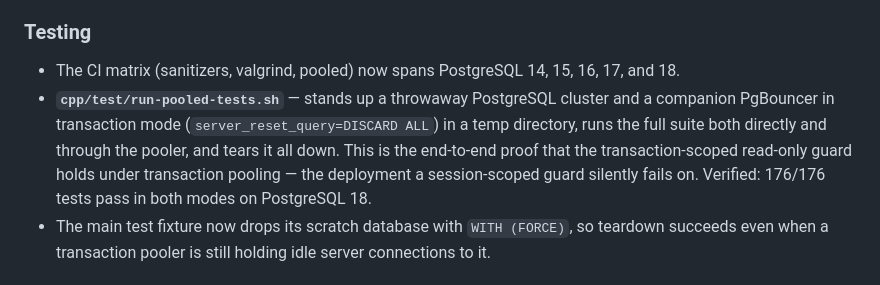
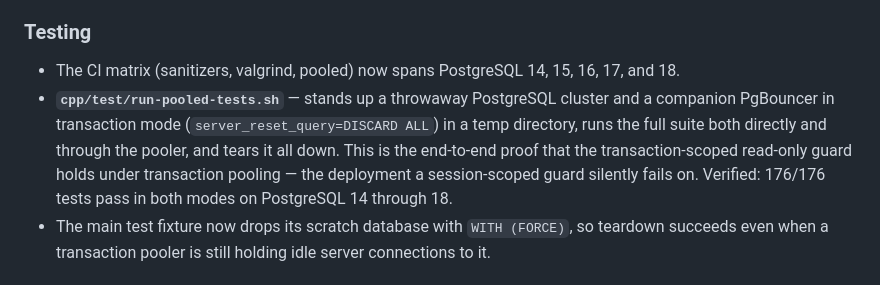
Before and after one commit to sqlambda/pg_licht, a Markdown page: CHANGES.md, the part around the change. Drawn GitHub-style.

Commit message:
CHANGES: pooled rig verified on 14-18, not just 18

```diff
--- a/CHANGES.md
+++ b/CHANGES.md
@@ -34,7 +34,7 @@
 ### Testing
 
 - The CI matrix (sanitizers, valgrind, pooled) now spans PostgreSQL 14, 15, 16, 17, and 18.
-- **`cpp/test/run-pooled-tests.sh`** — stands up a throwaway PostgreSQL cluster and a companion PgBouncer in transaction mode (`server_reset_query=DISCARD ALL`) in a temp directory, runs the full suite both directly and through the pooler, and tears it all down. This is the end-to-end proof that the transaction-scoped read-only guard holds under transaction pooling — the deployment a session-scoped guard silently fails on. Verified: 176/176 tests pass in both modes on PostgreSQL 18.
+- **`cpp/test/run-pooled-tests.sh`** — stands up a throwaway PostgreSQL cluster and a companion PgBouncer in transaction mode (`server_reset_query=DISCARD ALL`) in a temp directory, runs the full suite both directly and through the pooler, and tears it all down. This is the end-to-end proof that the transaction-scoped read-only guard holds under transaction pooling — the deployment a session-scoped guard silently fails on. Verified: 176/176 tests pass in both modes on PostgreSQL 14 through 18.
 - The main test fixture now drops its scratch database with `WITH (FORCE)`, so teardown succeeds even when a transaction pooler is still holding idle server connections to it.
 
 ## 1.3.0 (unreleased)
```
